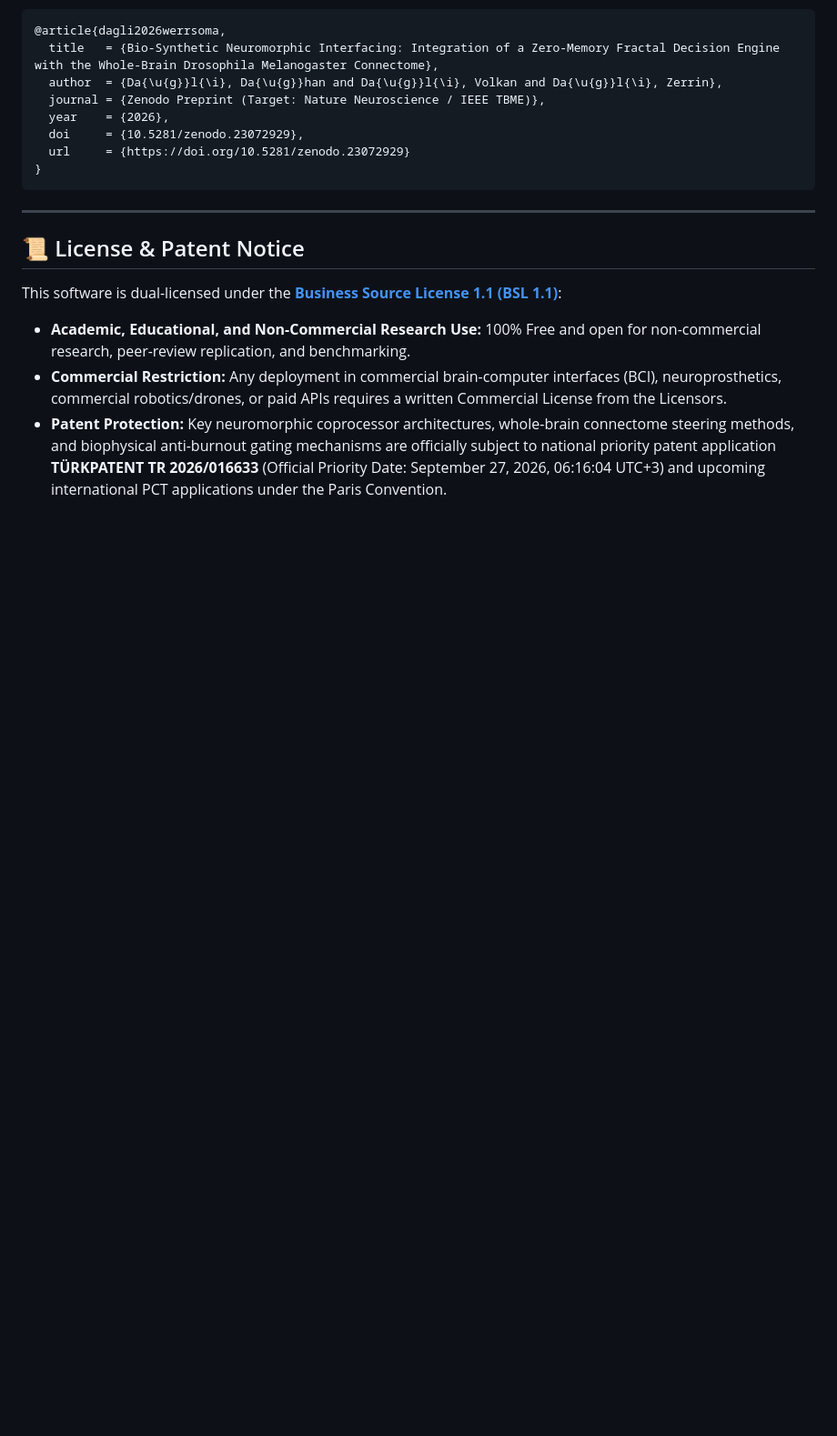
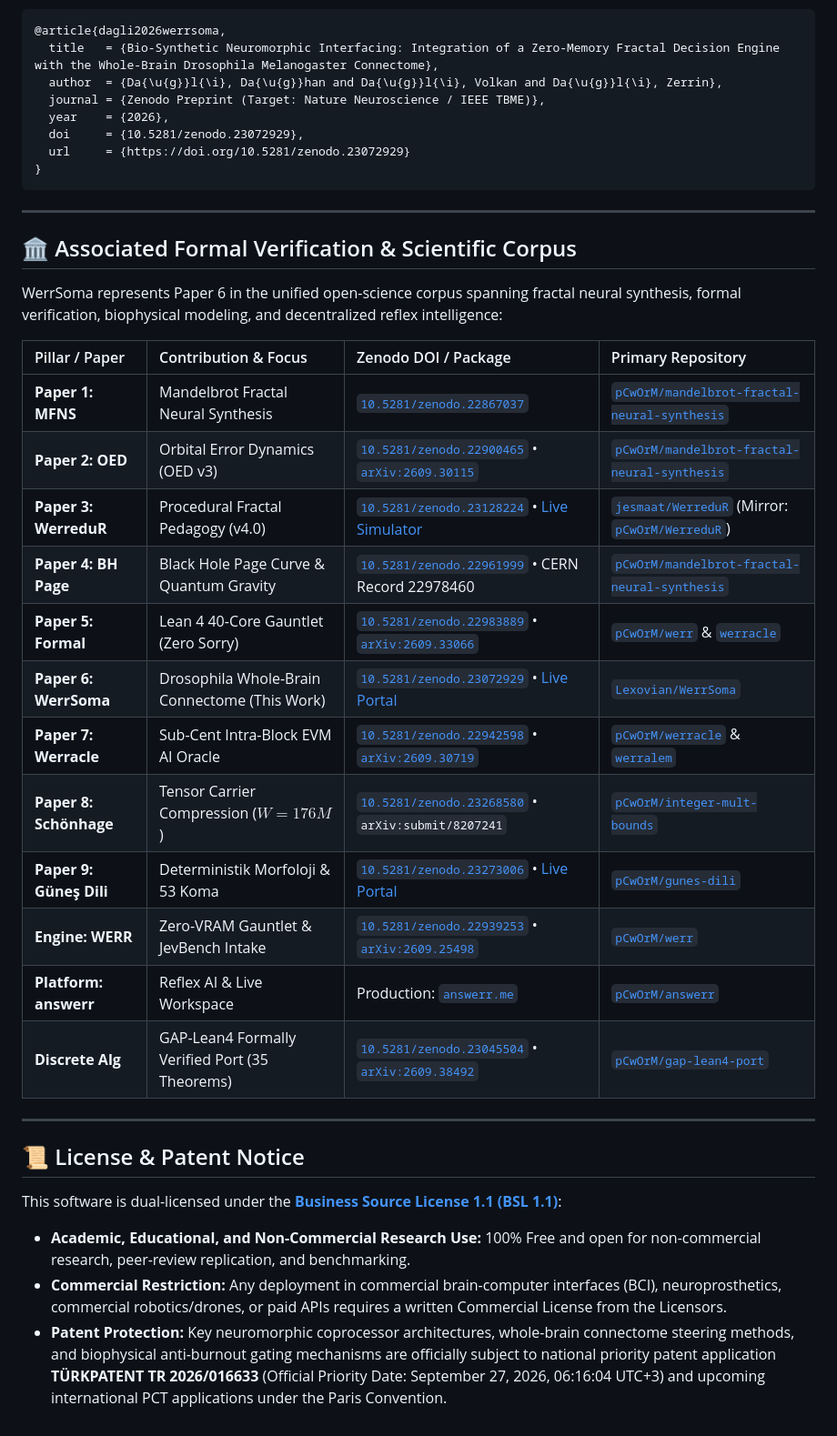
Before and after one commit to Lexovian/WerrSoma, a Markdown page: README.md, the part around one of its changes. Shown at 91% size. Rendered like a GitHub page; blank space fills up the shorter version.

Commit message:
docs: synchronize sister repository corpus and badges (WerreduR v4.0, gunes-dili, GAP-Lean4, answerr)

```diff
--- a/README.md
+++ b/README.md
@@ -165,6 +169,27 @@ Dağhan Dağlı 1,*, Volkan Dağlı 2,3,†, Zerrin Dağlı 4,5
 
 ---
 
+## 🏛️ Associated Formal Verification & Scientific Corpus
+
+WerrSoma represents Paper 6 in the unified open-science corpus spanning fractal neural synthesis, formal verification, biophysical modeling, and decentralized reflex intelligence:
+
+| Pillar / Paper | Contribution & Focus | Zenodo DOI / Package | Primary Repository |
+| :--- | :--- | :--- | :--- |
+| **Paper 1: MFNS** | Mandelbrot Fractal Neural Synthesis | [`10.5281/zenodo.22867037`](https://doi.org/10.5281/zenodo.22867037) | [`pCwOrM/mandelbrot-fractal-neural-synthesis`](https://github.com/pCwOrM/mandelbrot-fractal-neural-synthesis) |
+| **Paper 2: OED** | Orbital Error Dynamics (OED v3) | [`10.5281/zenodo.22900465`](https://doi.org/10.5281/zenodo.22900465) • [`arXiv:2609.30115`](https://arxiv.org/abs/2609.30115) | [`pCwOrM/mandelbrot-fractal-neural-synthesis`](https://github.com/pCwOrM/mandelbrot-fractal-neural-synthesis) |
+| **Paper 3: WerreduR** | Procedural Fractal Pedagogy (v4.0) | [`10.5281/zenodo.23128224`](https://doi.org/10.5281/zenodo.23128224) • [Live Simulator](https://pcworm.github.io/WerreduR/) | [`jesmaat/WerreduR`](https://github.com/jesmaat/WerreduR) (Mirror: [`pCwOrM/WerreduR`](https://github.com/pCwOrM/WerreduR)) |
+| **Paper 4: BH Page** | Black Hole Page Curve & Quantum Gravity | [`10.5281/zenodo.22961999`](https://doi.org/10.5281/zenodo.22961999) • CERN Record 22978460 | [`pCwOrM/mandelbrot-fractal-neural-synthesis`](https://github.com/pCwOrM/mandelbrot-fractal-neural-synthesis) |
+| **Paper 5: Formal** | Lean 4 40-Core Gauntlet (Zero Sorry) | [`10.5281/zenodo.22983889`](https://doi.org/10.5281/zenodo.22983889) • [`arXiv:2609.33066`](https://arxiv.org/abs/2609.33066) | [`pCwOrM/werr`](https://github.com/pCwOrM/werr) & [`werracle`](https://github.com/pCwOrM/werracle) |
+| **Paper 6: WerrSoma** | Drosophila Whole-Brain Connectome (This Work) | [`10.5281/zenodo.23072929`](https://doi.org/10.5281/zenodo.23072929) • [Live Portal](https://werrsoma.answerr.me/) | [`Lexovian/WerrSoma`](https://github.com/Lexovian/WerrSoma) |
+| **Paper 7: Werracle** | Sub-Cent Intra-Block EVM AI Oracle | [`10.5281/zenodo.22942598`](https://doi.org/10.5281/zenodo.22942598) • [`arXiv:2609.30719`](https://arxiv.org/abs/2609.30719) | [`pCwOrM/werracle`](https://github.com/pCwOrM/werracle) & [`werralem`](https://github.com/pCwOrM/werralem) |
+| **Paper 8: Schönhage** | Tensor Carrier Compression ($W=176M$) | [`10.5281/zenodo.23268580`](https://doi.org/10.5281/zenodo.23268580) • `arXiv:submit/8207241` | [`pCwOrM/integer-mult-bounds`](https://github.com/pCwOrM/integer-mult-bounds) |
+| **Paper 9: Güneş Dili**| Deterministik Morfoloji & 53 Koma | [`10.5281/zenodo.23273006`](https://doi.org/10.5281/zenodo.23273006) • [Live Portal](https://pcworm.github.io/gunes-dili/) | [`pCwOrM/gunes-dili`](https://github.com/pCwOrM/gunes-dili) |
+| **Engine: WERR** | Zero-VRAM Gauntlet & JevBench Intake | [`10.5281/zenodo.22939253`](https://doi.org/10.5281/zenodo.22939253) • [`arXiv:2609.25498`](https://arxiv.org/abs/2609.25498) | [`pCwOrM/werr`](https://github.com/pCwOrM/werr) |
+| **Platform: answerr**| Reflex AI & Live Workspace | Production: [`answerr.me`](https://answerr.me) | [`pCwOrM/answerr`](https://github.com/pCwOrM/answerr) |
+| **Discrete Alg** | GAP-Lean4 Formally Verified Port (35 Theorems) | [`10.5281/zenodo.23045504`](https://doi.org/10.5281/zenodo.23045504) • [`arXiv:2609.38492`](https://arxiv.org/abs/2609.38492) | [`pCwOrM/gap-lean4-port`](https://github.com/pCwOrM/gap-lean4-port) |
+
+---
+
 ## 📜 License & Patent Notice
 
 This software is dual-licensed under the **[Business Source License 1.1 (BSL 1.1)](LICENSE)**:
```
Also changed, not shown: other parts of README.md (+4 -0 lines).
